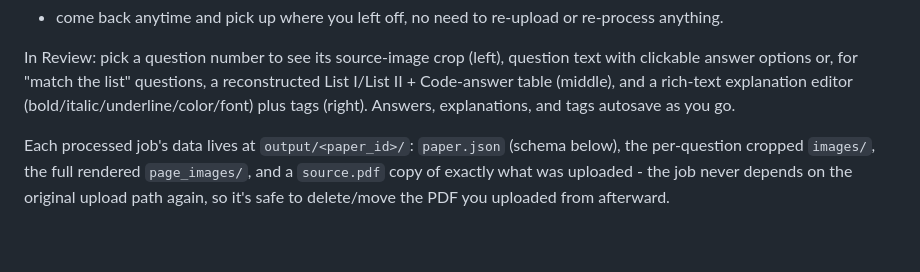
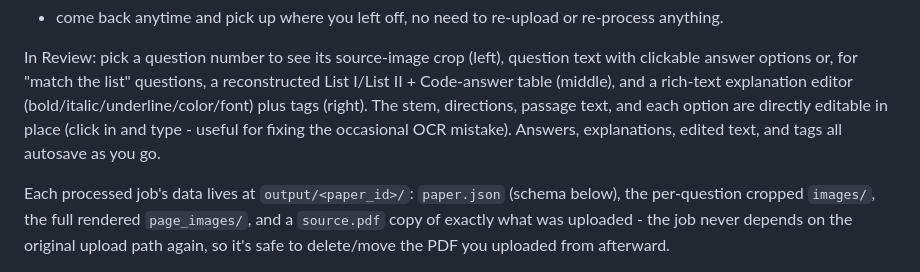
Before and after one commit to gauravpwagh/qp_pipe, a Markdown page: README.md, the part around the change. Rendered like a GitHub page; blank space fills up the shorter version.

Commit message:
Document in-place question-body editing in the README
Co-Authored-By: Claude Sonnet 5 <noreply@anthropic.com>

```diff
--- a/README.md
+++ b/README.md
@@ -56,7 +56,10 @@ In Review: pick a question number to see its source-image crop (left),
 question text with clickable answer options or, for "match the list"
 questions, a reconstructed List I/List II + Code-answer table (middle), and
 a rich-text explanation editor (bold/italic/underline/color/font) plus tags
-(right). Answers, explanations, and tags autosave as you go.
+(right). The stem, directions, passage text, and each option are directly
+editable in place (click in and type - useful for fixing the occasional OCR
+mistake). Answers, explanations, edited text, and tags all autosave as you
+go.
 
 Each processed job's data lives at `output/<paper_id>/`:
 `paper.json` (schema below), the per-question cropped `images/`, the full
```
